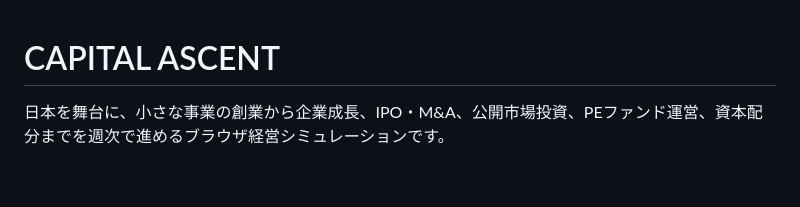
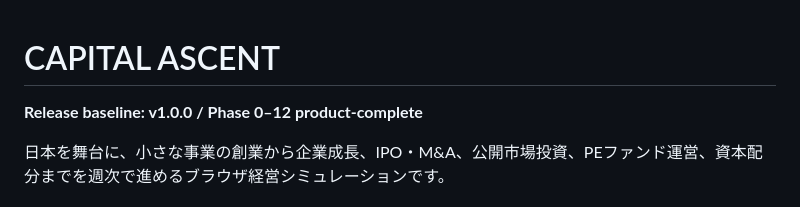
Before and after one commit to yutaro-j31/capital-ascent, a Markdown page: README.md, the part around the change. Drawn GitHub-style; blank space fills up the shorter version.

Commit message:
docs: identify Phase 0-12 v1 release baseline

```diff
--- a/README.md
+++ b/README.md
@@ -1,4 +1,6 @@
 # CAPITAL ASCENT
+
+**Release baseline: v1.0.0 / Phase 0–12 product-complete**
 
 日本を舞台に、小さな事業の創業から企業成長、IPO・M&A、公開市場投資、PEファンド運営、資本配分までを週次で進めるブラウザ経営シミュレーションです。
 
```
